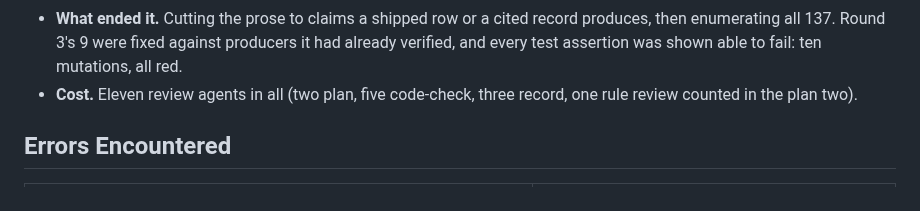
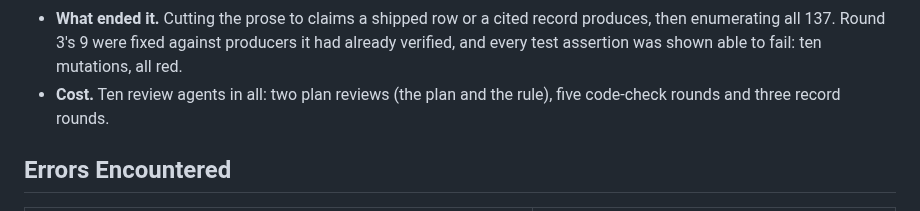
Before and after one commit to NewGraphEnvironment/fly, a Markdown page: planning/active/findings.md, the part around the change. GitHub-like rendering.

Commit message:
Correct the review-agent count in #82 findings
Co-Authored-By: Claude Opus 5.5 <noreply@anthropic.com>
Claude-Session: https://claude.ai/code/session_0115csb82i78r86GWFzwPzis

```diff
--- a/planning/active/findings.md
+++ b/planning/active/findings.md
@@ -491,8 +491,8 @@ reproducible.
 - **What ended it.** Cutting the prose to claims a shipped row or a cited record produces, then
   enumerating all 137. Round 3's 9 were fixed against producers it had already verified, and
   every test assertion was shown able to fail: ten mutations, all red.
-- **Cost.** Eleven review agents in all (two plan, five code-check, three record, one rule
-  review counted in the plan two).
+- **Cost.** Ten review agents in all: two plan reviews (the plan and the rule), five
+  code-check rounds and three record rounds.
 
 ## Errors Encountered
 
```
